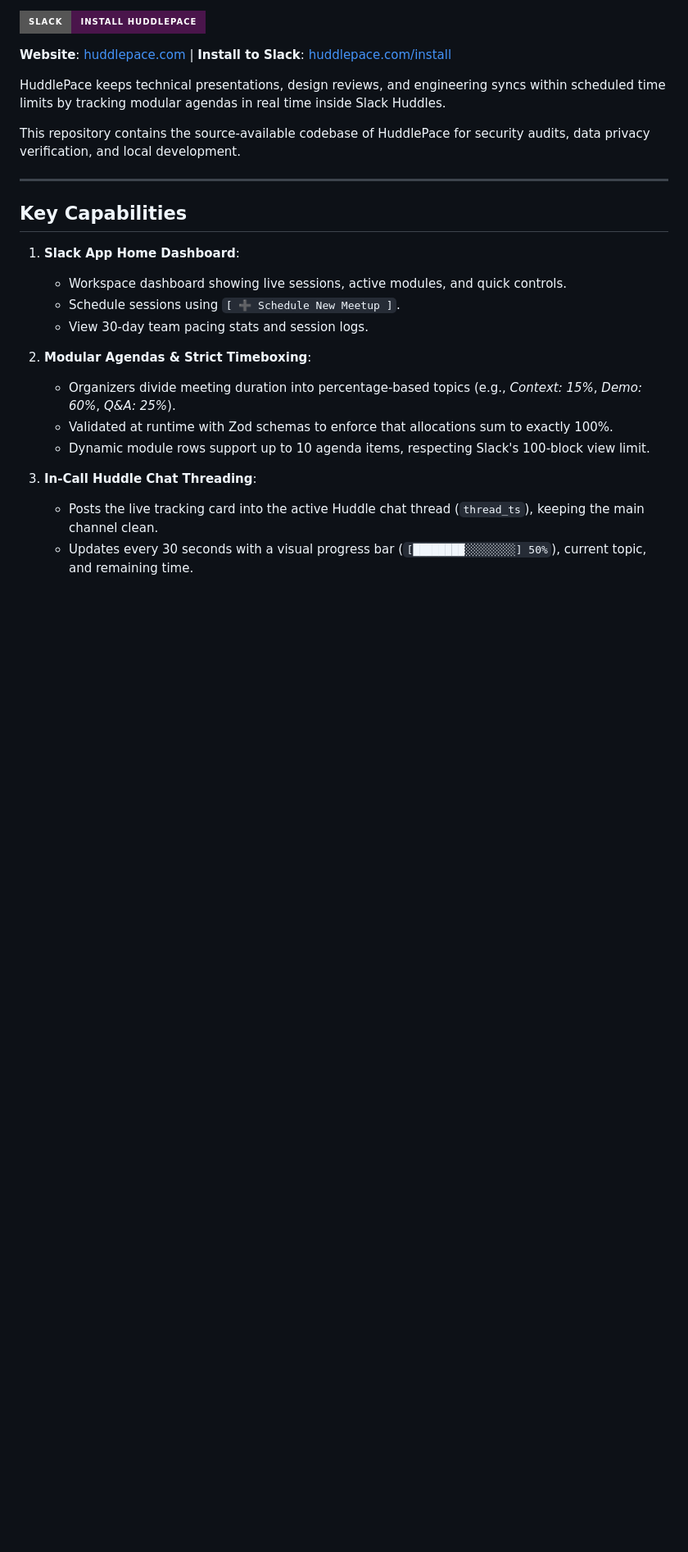
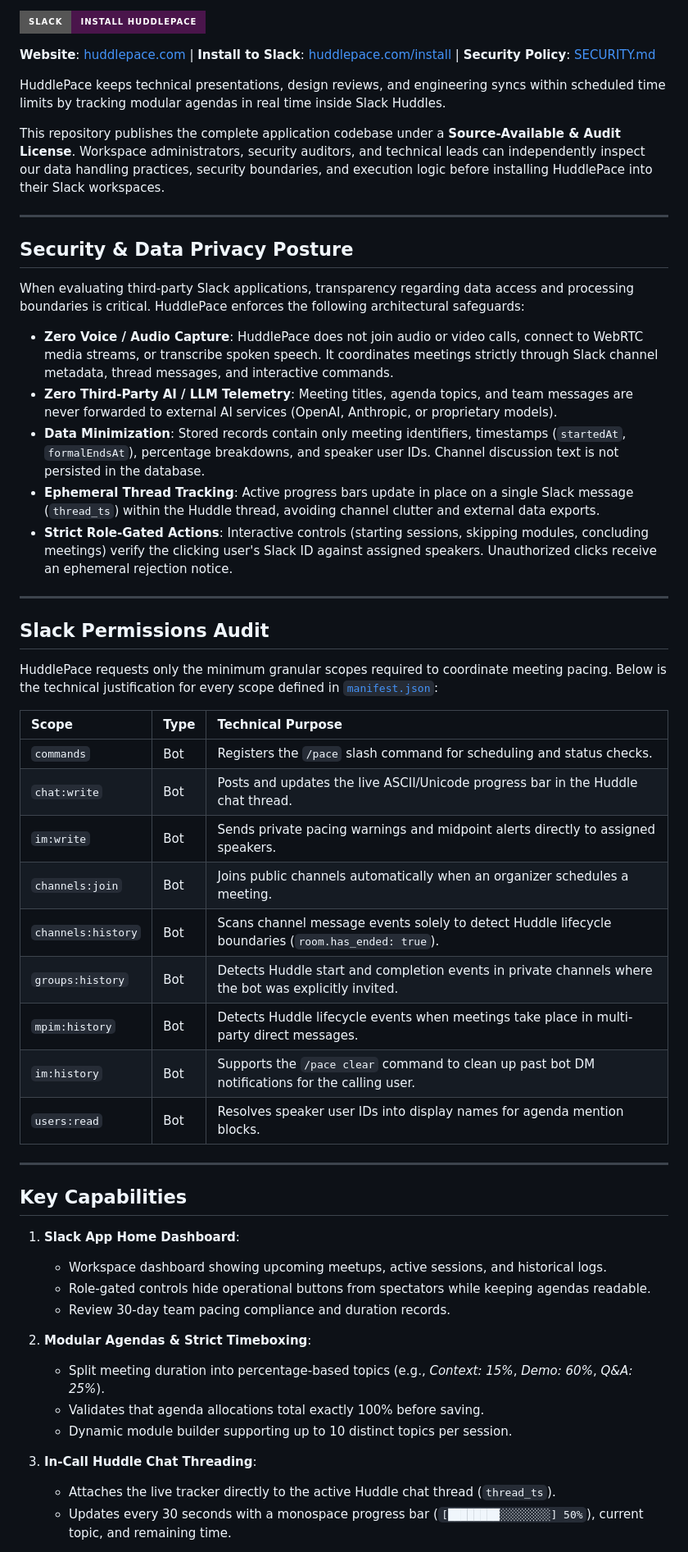
Before and after one commit to tBeltty/huddle-pace, a Markdown page: README.md, the part around one of its changes. Shown at 82% size. Drawn GitHub-style; badges without logos; blank space fills up the shorter version.

```diff
--- a/README.md
+++ b/README.md
@@ -5,26 +10,56 @@
 [![Install HuddlePace](https://img.shields.io/badge/Slack-Install%20HuddlePace-4A154B?style=for-the-badge&logo=slack&logoColor=white)](https://huddlepace.com/install)
 
-**Website**: [huddlepace.com](https://huddlepace.com) | **Install to Slack**: [huddlepace.com/install](https://huddlepace.com/install)
+**Website**: [huddlepace.com](https://huddlepace.com) | **Install to Slack**: [huddlepace.com/install](https://huddlepace.com/install) | **Security Policy**: [SECURITY.md](SECURITY.md)
 
 HuddlePace keeps technical presentations, design reviews, and engineering syncs within scheduled time limits by tracking modular agendas in real time inside Slack Huddles.
 
-This repository contains the source-available codebase of HuddlePace for security audits, data privacy verification, and local development.
+This repository publishes the complete application codebase under a **Source-Available & Audit License**. Workspace administrators, security auditors, and technical leads can independently inspect our data handling practices, security boundaries, and execution logic before installing HuddlePace into their Slack workspaces.
+
+---
+
+## Security & Data Privacy Posture
+
+When evaluating third-party Slack applications, transparency regarding data access and processing boundaries is critical. HuddlePace enforces the following architectural safeguards:
+
+- **Zero Voice / Audio Capture**: HuddlePace does not join audio or video calls, connect to WebRTC media streams, or transcribe spoken speech. It coordinates meetings strictly through Slack channel metadata, thread messages, and interactive commands.
+- **Zero Third-Party AI / LLM Telemetry**: Meeting titles, agenda topics, and team messages are never forwarded to external AI services (OpenAI, Anthropic, or proprietary models).
+- **Data Minimization**: Stored records contain only meeting identifiers, timestamps (`startedAt`, `formalEndsAt`), percentage breakdowns, and speaker user IDs. Channel discussion text is not persisted in the database.
+- **Ephemeral Thread Tracking**: Active progress bars update in place on a single Slack message (`thread_ts`) within the Huddle thread, avoiding channel clutter and external data exports.
+- **Strict Role-Gated Actions**: Interactive controls (starting sessions, skipping modules, concluding meetings) verify the clicking user's Slack ID against assigned speakers. Unauthorized clicks receive an ephemeral rejection notice.
+
+---
+
+## Slack Permissions Audit
+
+HuddlePace requests only the minimum granular scopes required to coordinate meeting pacing. Below is the technical justification for every scope defined in [`manifest.json`](manifest.json):
+
+| Scope | Type | Technical Purpose |
+| :--- | :--- | :--- |
+| `commands` | Bot | Registers the `/pace` slash command for scheduling and status checks. |
+| `chat:write` | Bot | Posts and updates the live ASCII/Unicode progress bar in the Huddle chat thread. |
+| `im:write` | Bot | Sends private pacing warnings and midpoint alerts directly to assigned speakers. |
+| `channels:join` | Bot | Joins public channels automatically when an organizer schedules a meeting. |
+| `channels:history` | Bot | Scans channel message events solely to detect Huddle lifecycle boundaries (`room.has_ended: true`). |
+| `groups:history` | Bot | Detects Huddle start and completion events in private channels where the bot was explicitly invited. |
+| `mpim:history` | Bot | Detects Huddle lifecycle events when meetings take place in multi-party direct messages. |
+| `im:history` | Bot | Supports the `/pace clear` command to clean up past bot DM notifications for the calling user. |
+| `users:read` | Bot | Resolves speaker user IDs into display names for agenda mention blocks. |
 
 ---
 
 ## Key Capabilities
 
 1. **Slack App Home Dashboard**:
-   - Workspace dashboard showing live sessions, active modules, and quick controls.
-   - Schedule sessions using `[ ➕ Schedule New Meetup ]`.
-   - View 30-day team pacing stats and session logs.
+   - Workspace dashboard showing upcoming meetups, active sessions, and historical logs.
+   - Role-gated controls hide operational buttons from spectators while keeping agendas readable.
+   - Review 30-day team pacing compliance and duration records.
 
 2. **Modular Agendas & Strict Timeboxing**:
-   - Organizers divide meeting duration into percentage-based topics (e.g., *Context: 15%*, *Demo: 60%*, *Q&A: 25%*).
-   - Validated at runtime with Zod schemas to enforce that allocations sum to exactly 100%.
-   - Dynamic module rows support up to 10 agenda items, respecting Slack's 100-block view limit.
+   - Split meeting duration into percentage-based topics (e.g., *Context: 15%*, *Demo: 60%*, *Q&A: 25%*).
+   - Validates that agenda allocations total exactly 100% before saving.
+   - Dynamic module builder supporting up to 10 distinct topics per session.
 
 3. **In-Call Huddle Chat Threading**:
-   - Posts the live tracking card into the active Huddle chat thread (`thread_ts`), keeping the main channel clean.
-   - Updates every 30 seconds with a visual progress bar (`[████████░░░░░░░░] 50%`), current topic, and remaining time.
+   - Attaches the live tracker directly to the active Huddle chat thread (`thread_ts`).
+   - Updates every 30 seconds with a monospace progress bar (`[████████░░░░░░░░] 50%`), current topic, and remaining time.
 
```
Also changed, not shown: other parts of README.md (+77 -131 lines), SECURITY.md (added, +48 -0 lines), docs/PRODUCT_CAPABILITIES_LOG.md (+8 -5 lines).
